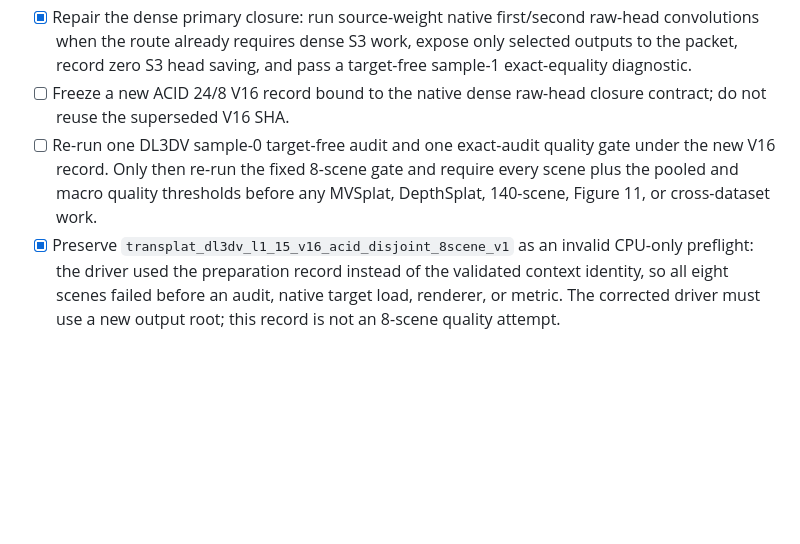
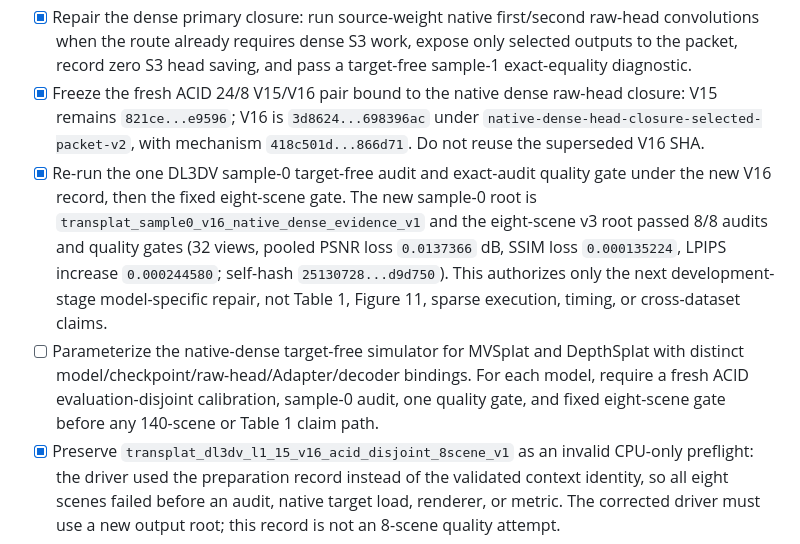
Before and after one commit to MAdrid1011/SCARF, a Markdown page: CHECKLIST.md, the part around the change. Rendered like a GitHub page; blank space fills up the shorter version.

```diff
--- a/CHECKLIST.md
+++ b/CHECKLIST.md
@@ -80,12 +80,24 @@
   raw-head convolutions when the route already requires dense S3 work, expose
   only selected outputs to the packet, record zero S3 head saving, and pass a
   target-free sample-1 exact-equality diagnostic.
-- [ ] Freeze a new ACID 24/8 V16 record bound to the native dense raw-head
-  closure contract; do not reuse the superseded V16 SHA.
-- [ ] Re-run one DL3DV sample-0 target-free audit and one exact-audit quality
-  gate under the new V16 record. Only then re-run the fixed 8-scene gate and
-  require every scene plus the pooled and macro quality thresholds before any
-  MVSplat, DepthSplat, 140-scene, Figure 11, or cross-dataset work.
+- [x] Freeze the fresh ACID 24/8 V15/V16 pair bound to the native dense
+  raw-head closure: V15 remains `821ce...e9596`; V16 is
+  `3d8624...698396ac` under
+  `native-dense-head-closure-selected-packet-v2`, with mechanism
+  `418c501d...866d71`. Do not reuse the superseded V16 SHA.
+- [x] Re-run the one DL3DV sample-0 target-free audit and exact-audit quality
+  gate under the new V16 record, then the fixed eight-scene gate. The new
+  sample-0 root is `transplat_sample0_v16_native_dense_evidence_v1` and the
+  eight-scene v3 root passed 8/8 audits and quality gates (32 views, pooled
+  PSNR loss `0.0137366` dB, SSIM loss `0.000135224`, LPIPS increase
+  `0.000244580`; self-hash `25130728...d9d750`). This authorizes only the
+  next development-stage model-specific repair, not Table 1, Figure 11,
+  sparse execution, timing, or cross-dataset claims.
+- [ ] Parameterize the native-dense target-free simulator for MVSplat and
+  DepthSplat with distinct model/checkpoint/raw-head/Adapter/decoder bindings.
+  For each model, require a fresh ACID evaluation-disjoint calibration,
+  sample-0 audit, one quality gate, and fixed eight-scene gate before any
+  140-scene or Table 1 claim path.
 - [x] Preserve `transplat_dl3dv_l1_15_v16_acid_disjoint_8scene_v1` as an
   invalid CPU-only preflight: the driver used the preparation record instead
   of the validated context identity, so all eight scenes failed before an
```
Also changed, not shown: PLAN.md (+43 -12 lines).
